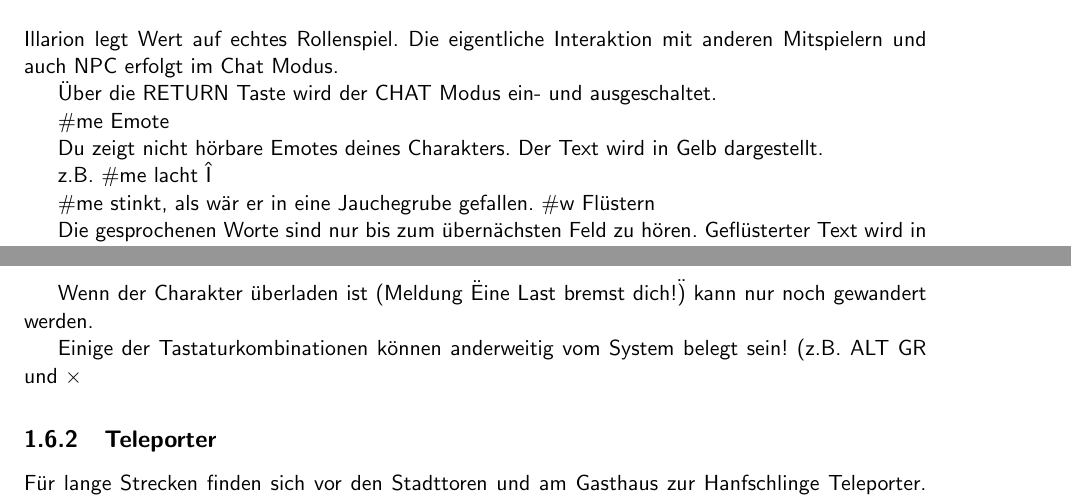
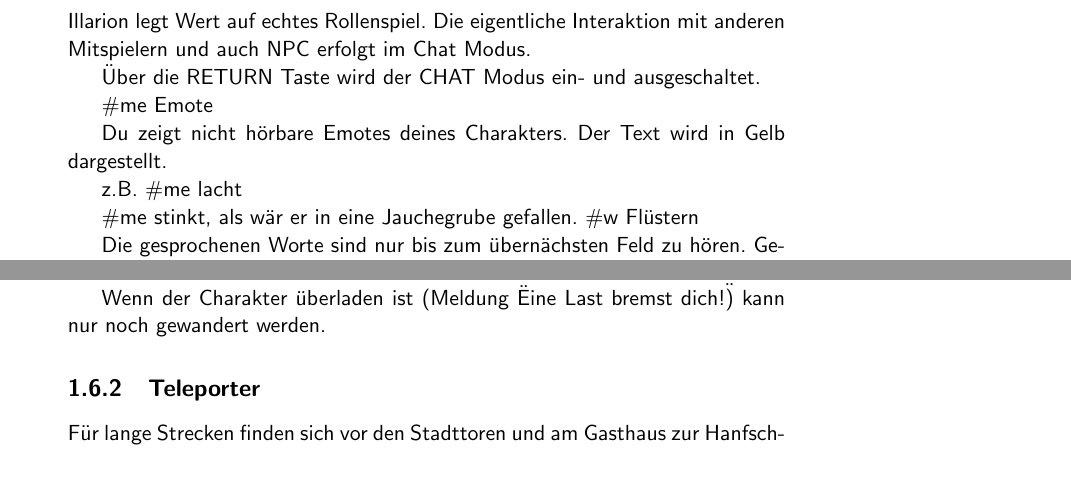
Before and after one commit to bsmr-Illarion/Illarion-Manual, a LaTeX book (handbuch.tex): two parts of pages 6 and 8 of 26 before the commit and two parts of pages 7 and 9 of 30 after it, joined at a grey line, cut so that both start at the same text, the shorter picture padded with empty space. Compiled offline with pdfLaTeX.

Commit message:
Ensure compatibility with TeX Live 2012/Debian

```diff
--- a/handbuch.tex
+++ b/handbuch.tex
@@ -1,8 +1,7 @@
 
 \documentclass[a4paper,11pt]{book}
 \usepackage[ngerman]{babel}
-\usepackage[utf8x]{inputenc}
-\usepackage{fullpage}
+\usepackage[utf8]{inputenc}
 \renewcommand{\familydefault}{\sfdefault}
 \makeindex
 \begin{document}
@@ -122,7 +121,7 @@
 
 Du zeigt nicht hörbare Emotes deines Charakters. Der Text wird in Gelb dargestellt.
 
-z.B.  \#me lacht  Î
+z.B.  \#me lacht
 
  \#me stinkt, als wär er in eine Jauchegrube gefallen. \#w  Flüstern
 
@@ -203,8 +202,6 @@
 ALT GR und Taste  Charakter rennt
 
 Wenn der Charakter überladen ist (Meldung \"Eine Last bremst dich!\") kann nur noch gewandert werden.
-
-Einige der Tastaturkombinationen können anderweitig vom System belegt sein! (z.B. ALT GR und  ×
 
 \subsection{Teleporter}
 
```
Also changed, not shown: handbuch.tex (2 more changed lines).
